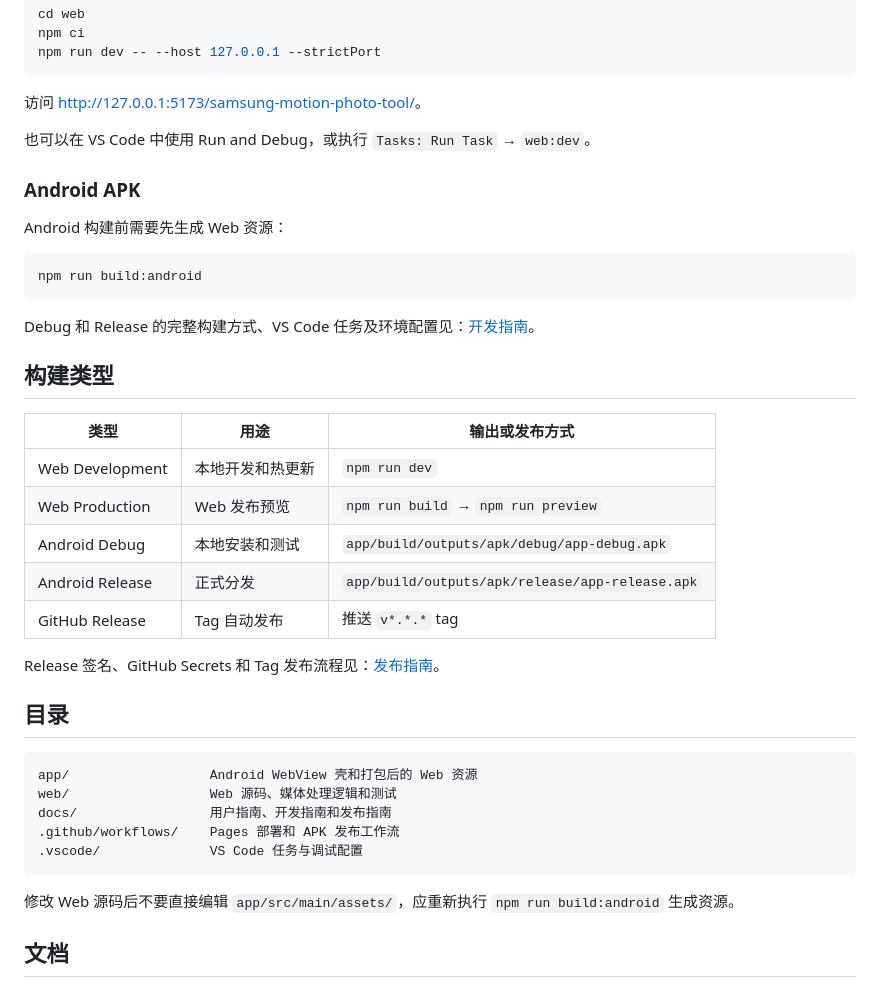
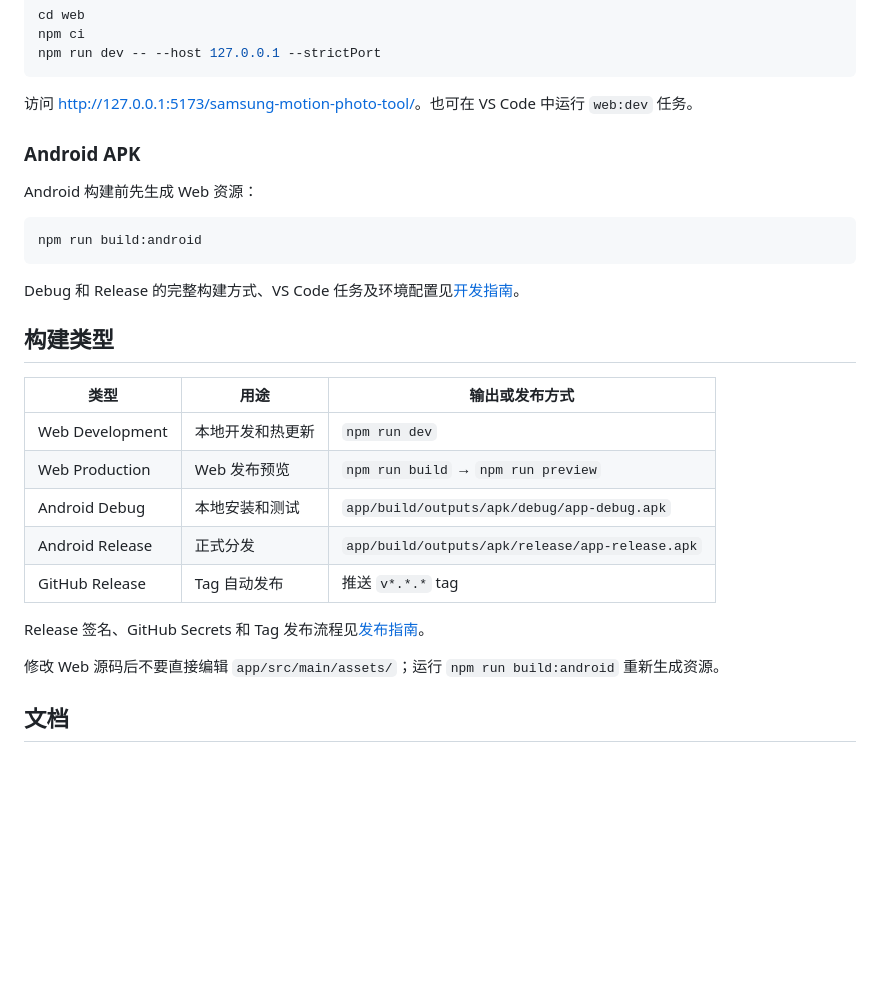
Before and after one commit to XanHiaoo/motion-photo-converter-android, a Markdown page: README.md, the part around one of its changes. Drawn GitHub-style; blank space fills up the shorter version.

````diff
--- a/README.md
+++ b/README.md
@@ -49,19 +53,17 @@ npm ci
 npm run dev -- --host 127.0.0.1 --strictPort
 ```
 
-访问 <http://127.0.0.1:5173/samsung-motion-photo-tool/>。
-
-也可以在 VS Code 中使用 Run and Debug，或执行 `Tasks: Run Task` → `web:dev`。
+访问 <http://127.0.0.1:5173/samsung-motion-photo-tool/>。也可在 VS Code 中运行 `web:dev` 任务。
 
 ### Android APK
 
-Android 构建前需要先生成 Web 资源：
+Android 构建前先生成 Web 资源：
 
 ```text
 npm run build:android
 ```
 
-Debug 和 Release 的完整构建方式、VS Code 任务及环境配置见：[开发指南](docs/DEVELOPMENT.md)。
+Debug 和 Release 的完整构建方式、VS Code 任务及环境配置见[开发指南](docs/DEVELOPMENT.md)。
 
 ## 构建类型
 
@@ -73,19 +75,9 @@ Debug 和 Release 的完整构建方式、VS Code 任务及环境配置见：[
 | Android Release | 正式分发 | `app/build/outputs/apk/release/app-release.apk` |
 | GitHub Release | Tag 自动发布 | 推送 `v*.*.*` tag |
 
-Release 签名、GitHub Secrets 和 Tag 发布流程见：[发布指南](docs/RELEASE.md)。
+Release 签名、GitHub Secrets 和 Tag 发布流程见[发布指南](docs/RELEASE.md)。
 
-## 目录
-
-```text
-app/                  Android WebView 壳和打包后的 Web 资源
-web/                  Web 源码、媒体处理逻辑和测试
-docs/                 用户指南、开发指南和发布指南
-.github/workflows/    Pages 部署和 APK 发布工作流
-.vscode/              VS Code 任务与调试配置
-```
-
-修改 Web 源码后不要直接编辑 `app/src/main/assets/`，应重新执行 `npm run build:android` 生成资源。
+修改 Web 源码后不要直接编辑 `app/src/main/assets/`；运行 `npm run build:android` 重新生成资源。
 
 ## 文档
 
````
Also changed, not shown: other parts of README.md (+17 -13 lines), docs/USER_GUIDE.md (+59 -62 lines), docs/images/batch-preview.png (added), docs/images/home-preview.png, docs/images/manual-preview.png (added), docs/images/video-preview.png, 1 other file.
